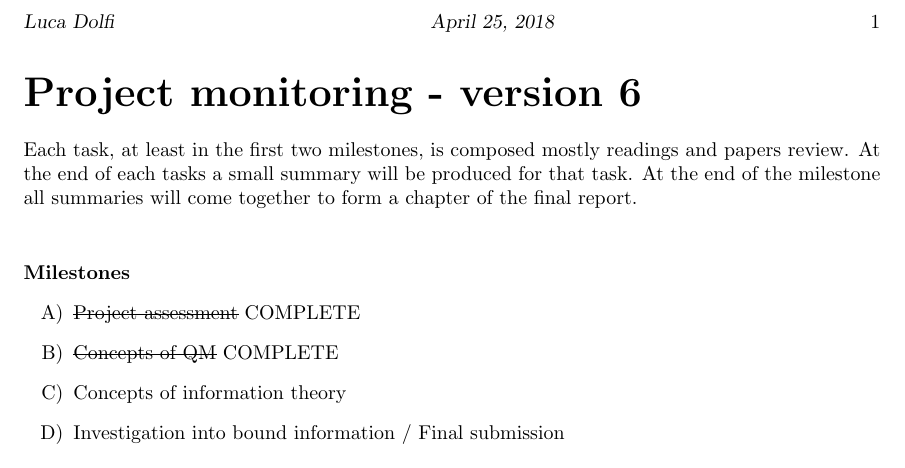
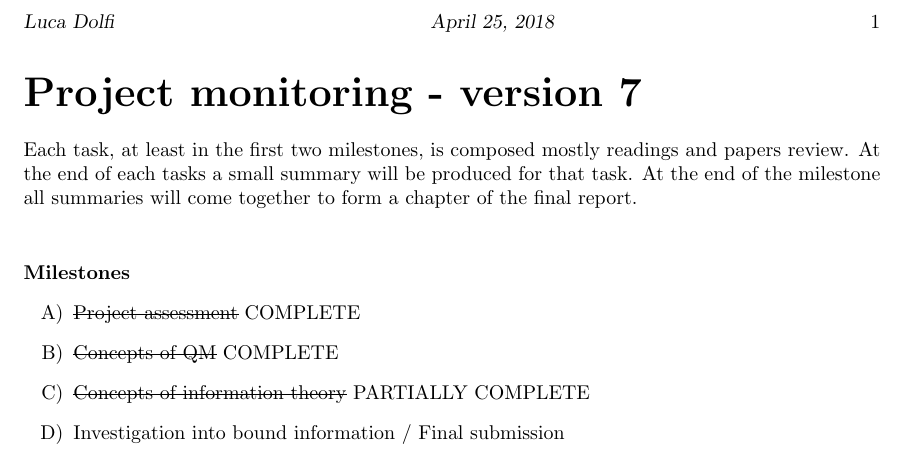
Before and after one commit to CrashingBrain/BSc_Project, a LaTeX document (planning/gantt/project_monitoring.tex): part of the page, cut so that both start at the same text. Compiled offline with pdfLaTeX.

Commit message:
update plan 7

```diff
--- a/planning/gantt/project_monitoring.tex
+++ b/planning/gantt/project_monitoring.tex
@@ -32,7 +32,7 @@
 \markright{Luca Dolfi\hfill \today \hfill}
 \begin{document}
 %\maketitle
-\part*{Project monitoring - version 6}
+\part*{Project monitoring - version 7}
 Each task, at least in the first two milestones, is composed mostly readings and papers review.
 At the end of each tasks a small summary will be produced for that task.
 At the end of the milestone all summaries will come together to form a chapter of the final report. \\
@@ -41,7 +41,7 @@ At the end of the milestone all summaries will come together to form a chapter o
 \begin{enumerate}[A)]
 \item \sout{Project assessment} COMPLETE
 \item \sout{Concepts of QM} COMPLETE
-\item Concepts of information theory
+\item \sout{Concepts of information theory} PARTIALLY COMPLETE
 \item Investigation into bound information / Final submission
 \end{enumerate}
 
```
Also changed, not shown: planning/gantt/gantt-7.png (added), planning/gantt/project_monitoring.tex (2 more changed lines).
